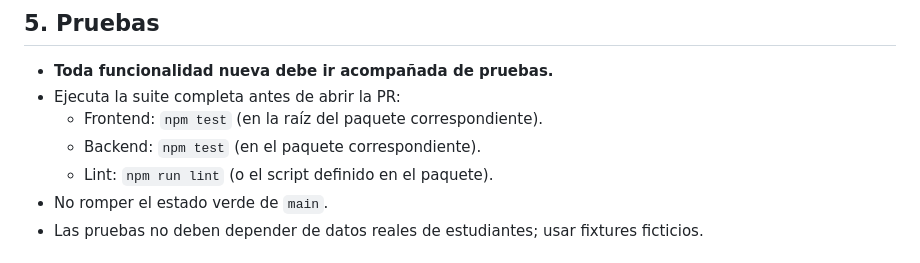
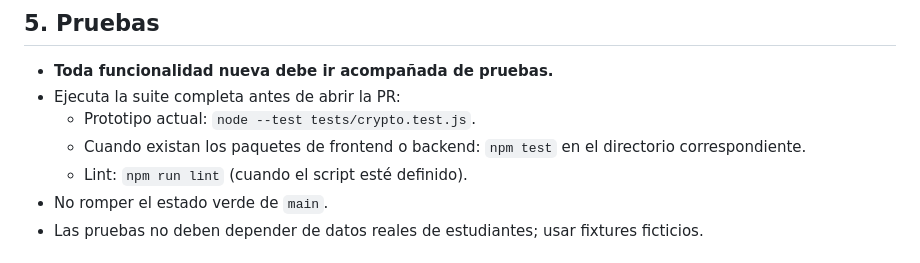
Before and after one commit to danielramirez272006-arch/INTRANET-ESCOLAR, a Markdown page: CONTRIBUTING.md, the part around the change. Drawn GitHub-style.

Commit message:
fix: corregir demo y actualizar documentaci?n

```diff
--- a/CONTRIBUTING.md
+++ b/CONTRIBUTING.md
@@ -62,9 +62,9 @@ Guía para colaborar en este proyecto. Léela antes de realizar cualquier cambio
 
 - **Toda funcionalidad nueva debe ir acompañada de pruebas.**
 - Ejecuta la suite completa antes de abrir la PR:
-  - Frontend: `npm test` (en la raíz del paquete correspondiente).
-  - Backend: `npm test` (en el paquete correspondiente).
-  - Lint: `npm run lint` (o el script definido en el paquete).
+  - Prototipo actual: `node --test tests/crypto.test.js`.
+  - Cuando existan los paquetes de frontend o backend: `npm test` en el directorio correspondiente.
+  - Lint: `npm run lint` (cuando el script esté definido).
 - No romper el estado verde de `main`.
 - Las pruebas no deben depender de datos reales de estudiantes; usar fixtures ficticios.
 
```
